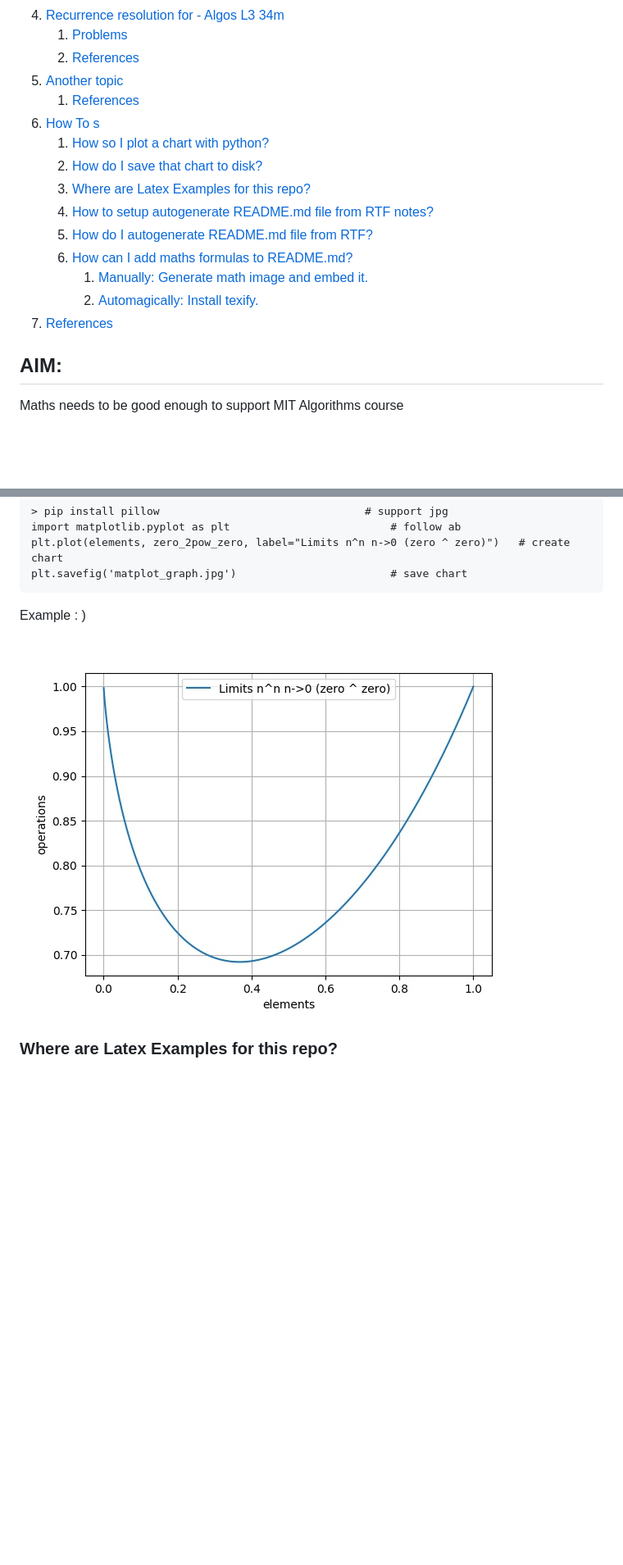
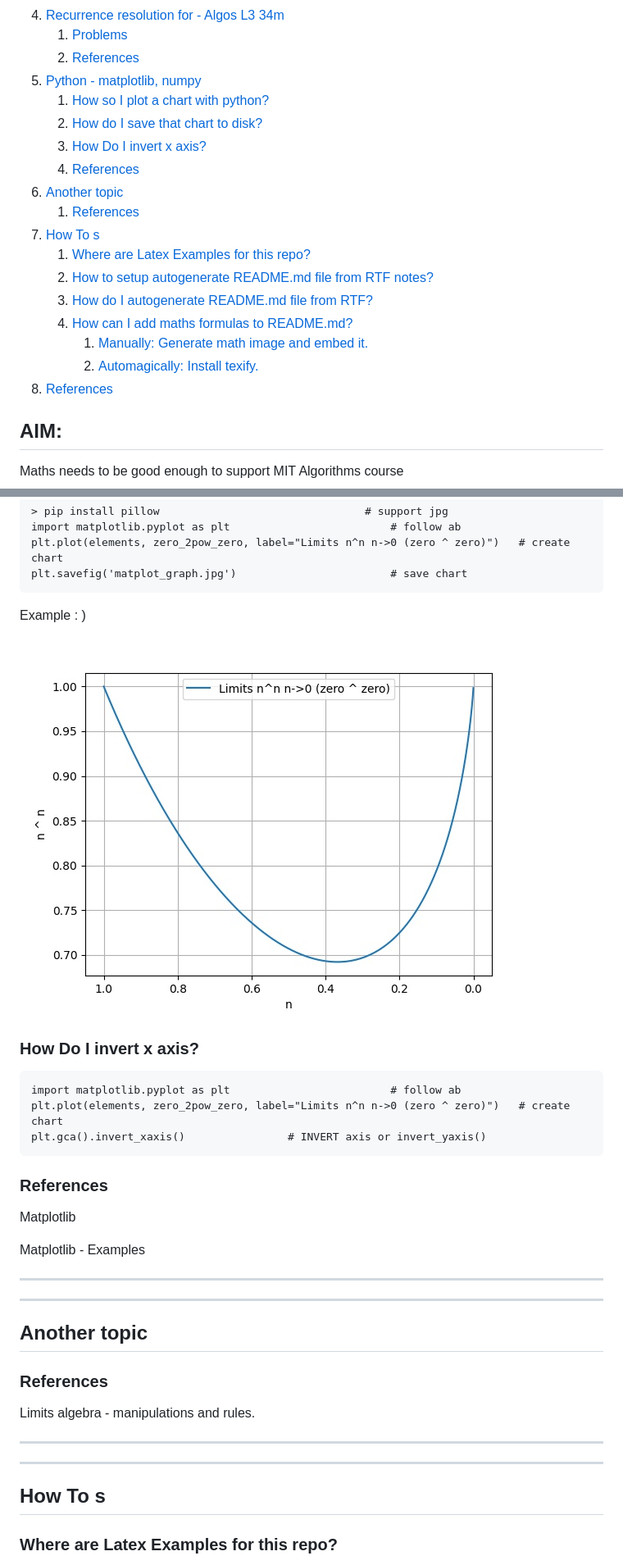
Before and after one commit to UnacceptableBehaviour/latex_maths, a Markdown page: README.tex.md, 2 parts joined by grey strips. Shown: that part at 82% size. GitHub-like rendering; pictures changed too: matplotlib/images/matplot_graph.jpg; blank space fills up the shorter version.

````diff
--- a/README.tex.md
+++ b/README.tex.md
@@ -21,18 +21,21 @@ Maths revision & learning
 4. [Recurrence resolution for - Algos L3 34m](#recurrence-resolution-for--algos-l3-34m)
 	1. [Problems](#problems)
 	2. [References](#references)
-5. [Another topic](#another-topic)
-	1. [References](#references)
-6. [How To s](#how-to-s)
+5. [Python - matplotlib, numpy](#python--matplotlib-numpy)
 	1. [How so I plot a chart with python?](#how-so-i-plot-a-chart-with-python)
 	2. [How do I save that chart to disk?](#how-do-i-save-that-chart-to-disk)
-	3. [Where are Latex Examples for this repo?](#where-are-latex-examples-for-this-repo)
-	4. [How to setup autogenerate README.md file from RTF notes?](#how-to-setup-autogenerate-readmemd-file-from-rtf-notes)
-	5. [How do I autogenerate README.md file from RTF?](#how-do-i-autogenerate-readmemd-file-from-rtf)
-	6. [How can I add maths formulas to README.md?](#how-can-i-add-maths-formulas-to-readmemd)
+	3. [How Do I invert x axis?](#how-do-i-invert-x-axis)
+	4. [References](#references)
+6. [Another topic](#another-topic)
+	1. [References](#references)
+7. [How To s](#how-to-s)
+	1. [Where are Latex Examples for this repo?](#where-are-latex-examples-for-this-repo)
+	2. [How to setup autogenerate README.md file from RTF notes?](#how-to-setup-autogenerate-readmemd-file-from-rtf-notes)
+	3. [How do I autogenerate README.md file from RTF?](#how-do-i-autogenerate-readmemd-file-from-rtf)
+	4. [How can I add maths formulas to README.md?](#how-can-i-add-maths-formulas-to-readmemd)
 		1. [Manually: Generate math image and embed it.](#manually-generate-math-image-and-embed-it)
 		2. [Automagically: Install texify.](#automagically-install-texify)
-7. [References](#references)
+8. [References](#references)
 
 
 ## AIM:
@@ -320,7 +304,41 @@ plt.savefig('matplot_graph.jpg')						# save chart
 Example : )
 ![matplot_graph.jpg](https://github.com/UnacceptableBehaviour/latex_maths/blob/master/matplotlib/images/matplot_graph.jpg)
 
+### How Do I invert x axis?
+```
+import matplotlib.pyplot as plt 						# follow ab
+plt.plot(elements, zero_2pow_zero, label="Limits n^n n->0 (zero ^ zero)")	# create chart
+plt.gca().invert_xaxis()				# INVERT axis or invert_yaxis()
+```
 
+
+
+### References
+Matplotlib
+
+Matplotlib - Examples
+
+- - - - - - - - - - - - - - - - - - - - - - - - - - - - - - - - - - - - - - - - - - - - - - - - - - - - - - - - - - - - - - - - - - - - - - - - - - - - - - - - - - - - - - - -
+
+
+
+
+
+- - - - - - - - - - - - - - - - - - - - - - - - - - - - - - - - - - - - - - - - - - - - - - - - - - - - - - - - - - - - - - - - - - - - - - - - - - - - - - - - - - - - - - - -
+## Another topic
+
+
+
+
+### References
+Limits algebra - manipulations and rules.
+
+- - - - - - - - - - - - - - - - - - - - - - - - - - - - - - - - - - - - - - - - - - - - - - - - - - - - - - - - - - - - - - - - - - - - - - - - - - - - - - - - - - - - - - - -
+
+
+
+- - - - - - - - - - - - - - - - - - - - - - - - - - - - - - - - - - - - - - - - - - - - - - - - - - - - - - - - - - - - - - - - - - - - - - - - - - - - - - - - - - - - - - - -
+## How To s
 ### Where are Latex Examples for this repo?
 [Example equations in PDF format](https://github.com/UnacceptableBehaviour/latex_maths/blob/master/hello_world.pdf)
 This pdf doc is generated using TeXShop from [hello_world.tex](https://github.com/UnacceptableBehaviour/latex_maths/blob/master/hello_world.tex)
````
Also changed, not shown: other parts of README.tex.md (+1 -20 lines), 1 other file.
